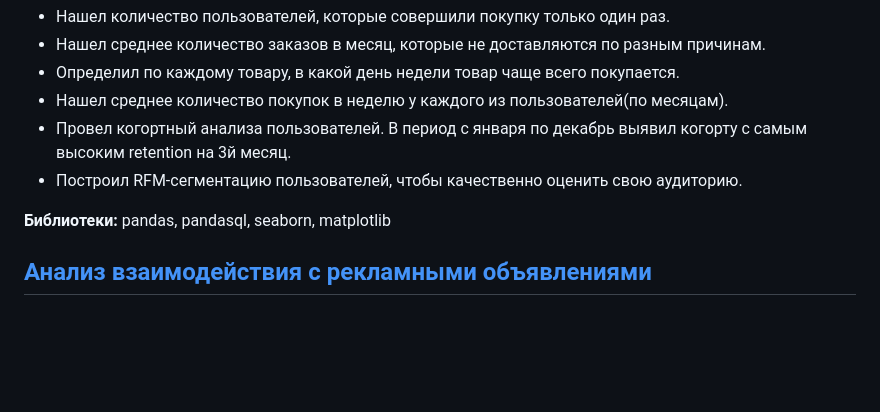
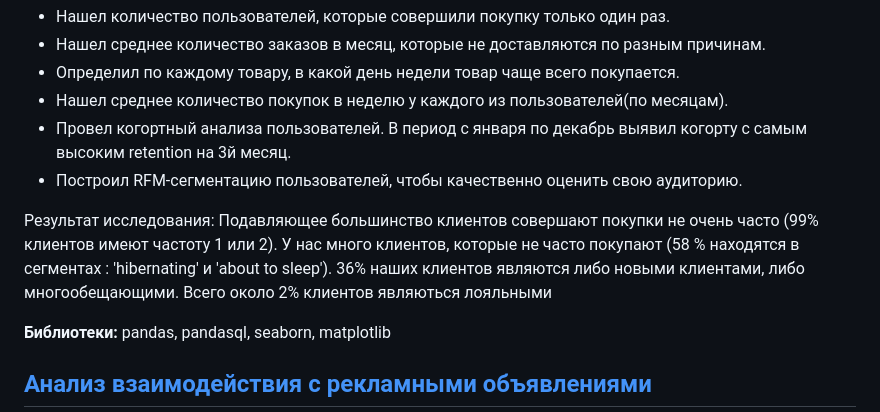
Before and after one commit to KonstantinBykov/first_repos, a Markdown page: README.md, the part around the change. Rendered like a GitHub page; blank space fills up the shorter version.

```diff
--- a/README.md
+++ b/README.md
@@ -10,6 +10,11 @@
 - Нашел среднее количество покупок в неделю у каждого из пользователей(по месяцам).
 - Провел когортный анализа пользователей. В период с января по декабрь выявил когорту с самым высоким retention на 3й месяц.
 - Построил RFM-сегментацию пользователей, чтобы качественно оценить свою аудиторию.
+
+Результат исследования: Подавляющее большинство клиентов совершают покупки не очень часто (99% клиентов имеют частоту 1 или 2).
+У нас много клиентов, которые не часто покупают (58 % находятся в сегментах : 'hibernating' и 'about to sleep').
+36% наших клиентов являются либо новыми клиентами, либо многообещающими.
+Всего около 2% клиентов являються лояльными
 
 **Библиотеки:** pandas, pandasql, seaborn, matplotlib
 
```
